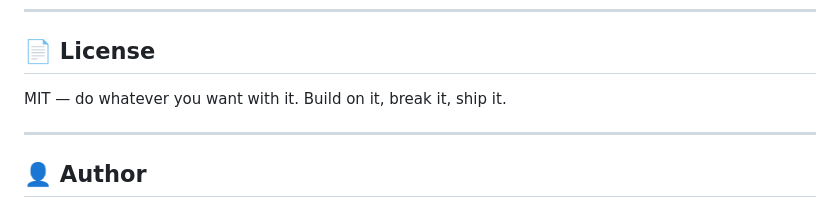
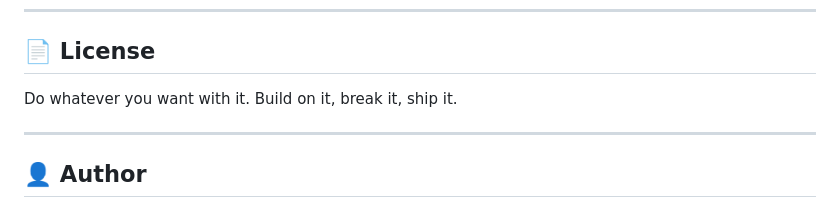
Before and after one commit to AhmedAlaa999/Minecraft-Hardcore, a Markdown page: README.md, the part around the change. Rendered like a GitHub page.

```diff
--- a/README.md
+++ b/README.md
@@ -157,7 +157,7 @@ The UI is built around a deliberate **pixel-art dark theme**:
 
 ## 📄 License
 
-MIT — do whatever you want with it. Build on it, break it, ship it.
+Do whatever you want with it. Build on it, break it, ship it.
 
 ---
 
```
